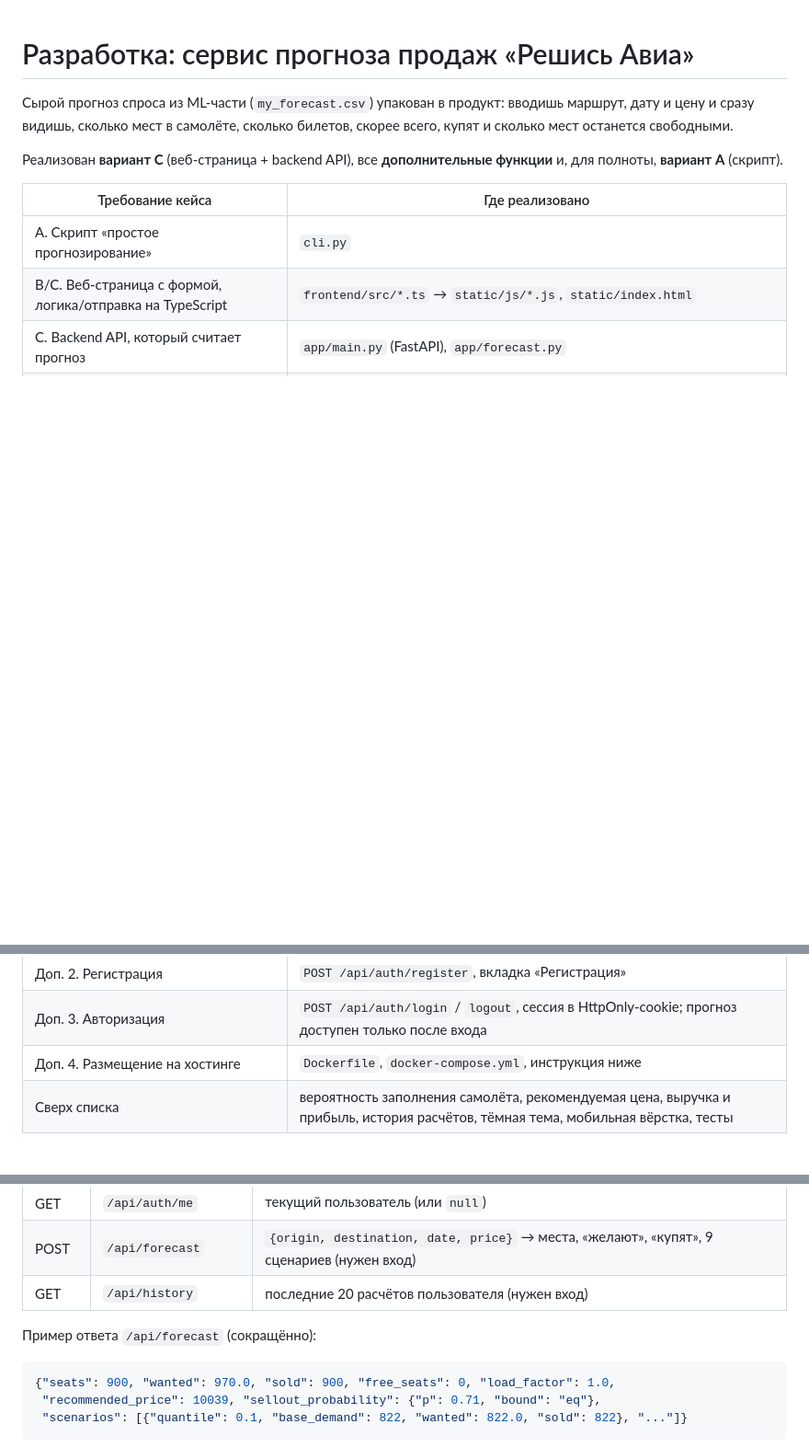
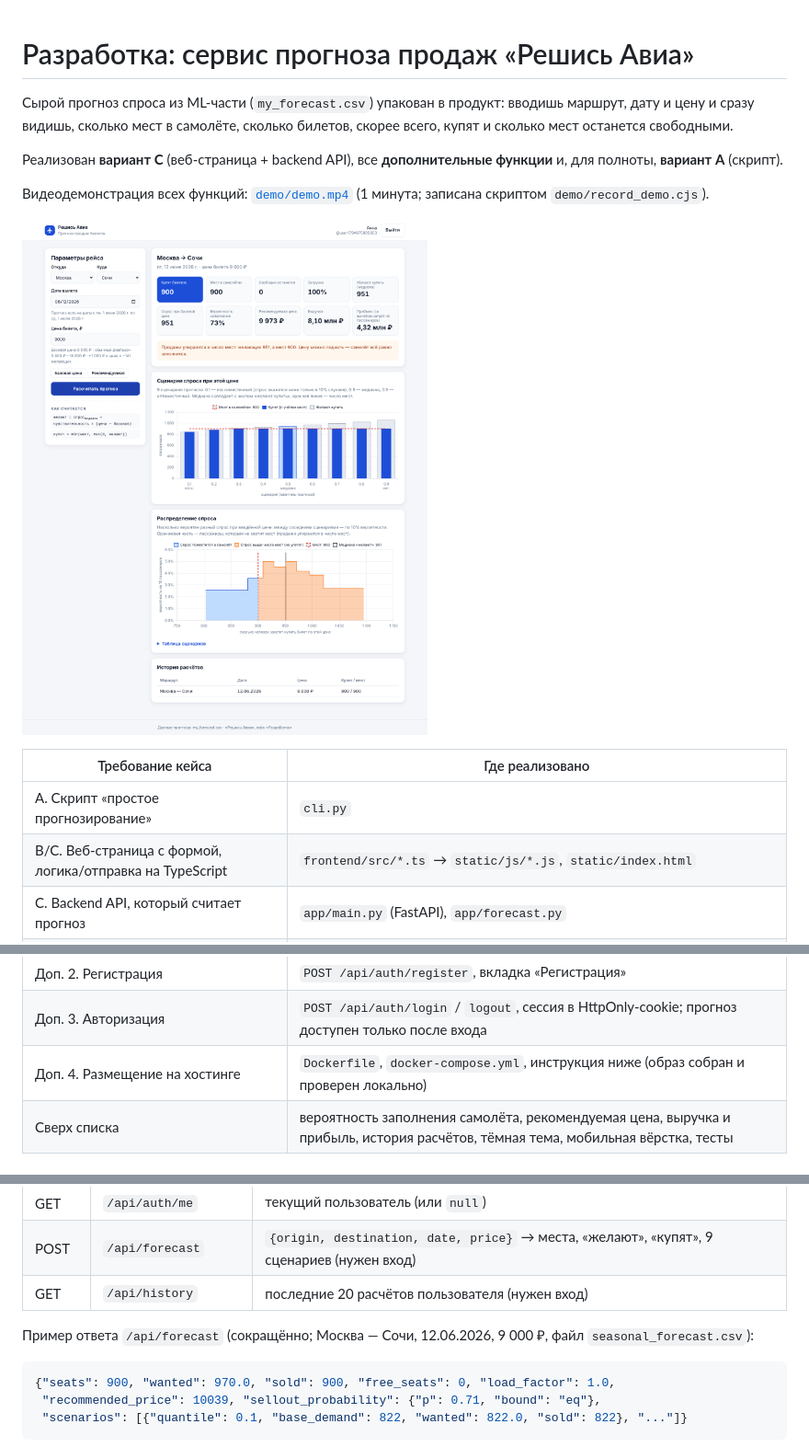
Before and after one commit to pmixay/reshis, a Markdown page: dev/README.md, 3 parts joined by grey strips. Shown at 92% size. Rendered like a GitHub page; pictures changed too: dev/demo/screenshot.png (added); blank space fills up the shorter version.

````diff
--- a/dev/README.md
+++ b/dev/README.md
@@ -4,6 +4,10 @@
 видишь, сколько мест в самолёте, сколько билетов, скорее всего, купят и сколько мест останется свободными.
 
 Реализован **вариант C** (веб-страница + backend API), все **дополнительные функции** и, для полноты, **вариант A** (скрипт).
+
+Видеодемонстрация всех функций: [`demo/demo.mp4`](demo/demo.mp4) (1 минута; записана скриптом `demo/record_demo.cjs`).
+
+![Экран сервиса](demo/screenshot.png)
 
 | Требование кейса | Где реализовано |
 |---|---|
@@ -13,7 +17,7 @@
 | Доп. 1. График распределения спроса при введённой цене | 2 графика: сценарии 0.1–0.9 с линией мест и плотность распределения (Chart.js), + `cli.py --plot` |
 | Доп. 2. Регистрация | `POST /api/auth/register`, вкладка «Регистрация» |
 | Доп. 3. Авторизация | `POST /api/auth/login` / `logout`, сессия в HttpOnly-cookie; прогноз доступен только после входа |
-| Доп. 4. Размещение на хостинге | `Dockerfile`, `docker-compose.yml`, инструкция ниже |
+| Доп. 4. Размещение на хостинге | `Dockerfile`, `docker-compose.yml`, инструкция ниже (образ собран и проверен локально) |
 | Сверх списка | вероятность заполнения самолёта, рекомендуемая цена, выручка и прибыль, история расчётов, тёмная тема, мобильная вёрстка, тесты |
 
 ## Формула
@@ -93,7 +97,7 @@ cd dev && python -m pytest -q
 | POST | `/api/forecast` | `{origin, destination, date, price}` → места, «желают», «купят», 9 сценариев (нужен вход) |
 | GET | `/api/history` | последние 20 расчётов пользователя (нужен вход) |
 
-Пример ответа `/api/forecast` (сокращённо):
+Пример ответа `/api/forecast` (сокращённо; Москва — Сочи, 12.06.2026, 9 000 ₽, файл `seasonal_forecast.csv`):
 
 ```json
 {"seats": 900, "wanted": 970.0, "sold": 900, "free_seats": 0, "load_factor": 1.0,
````
Also changed, not shown: README.md (+4 -3 lines), 7 other files.
